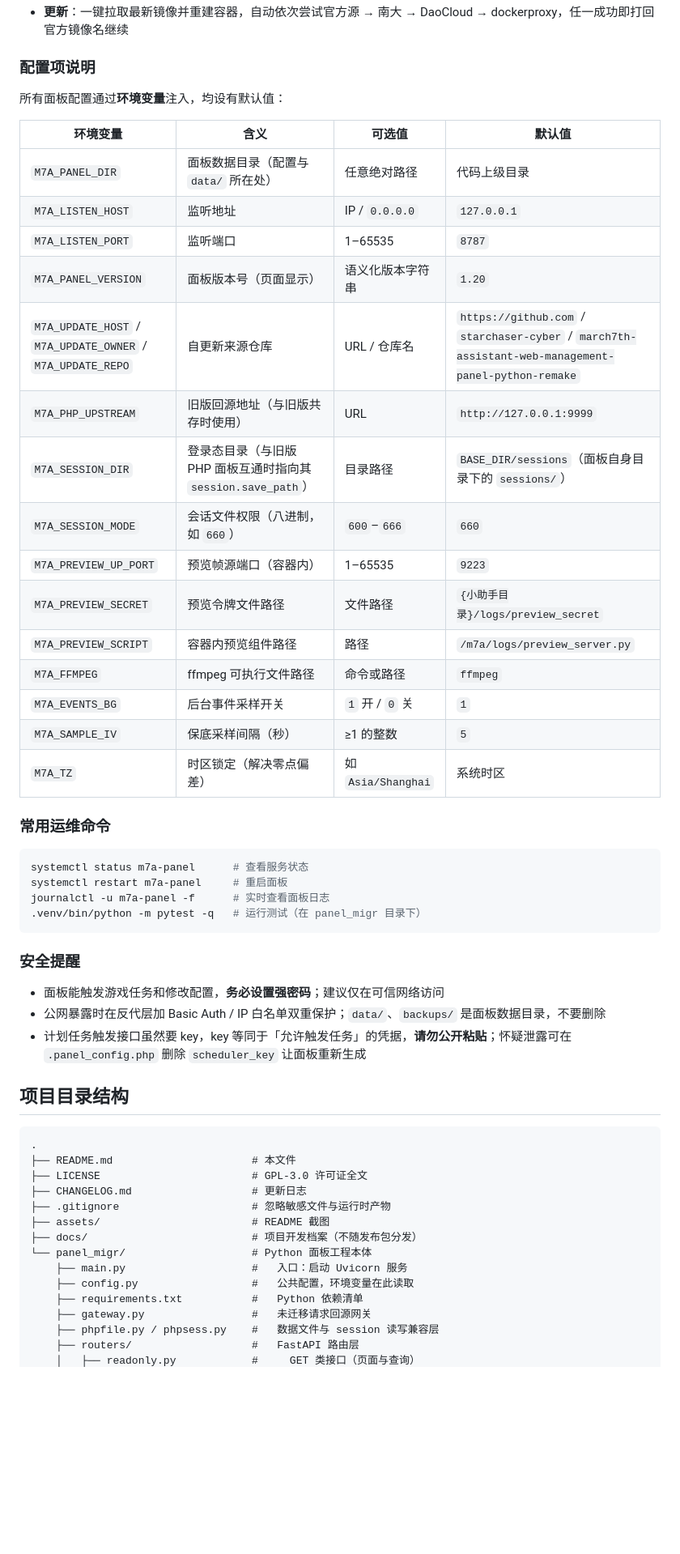
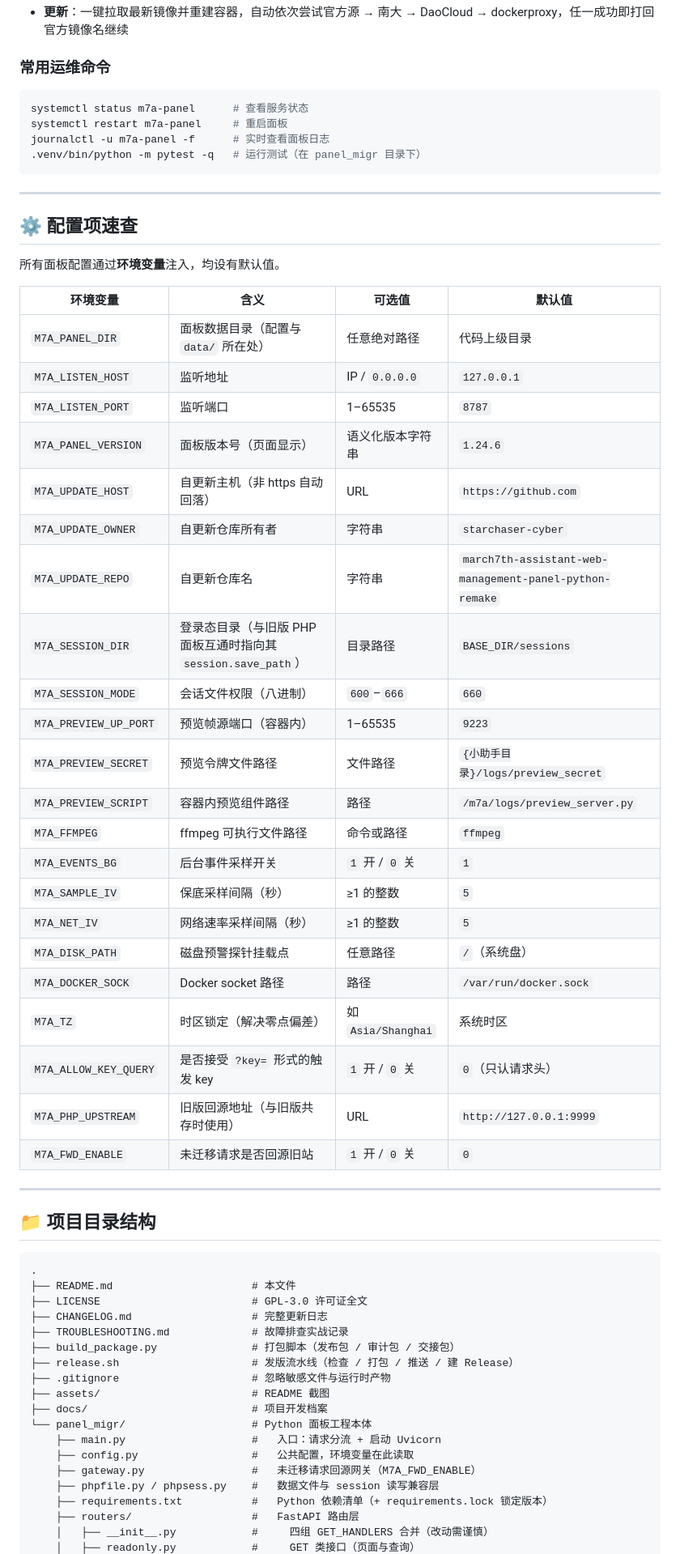
Before and after one commit to Starchaser-Cyber/march7th-assistant-web-management-panel-python-remake, a Markdown page: README.md, the part around one of its changes. Shown at 81% size. Rendered like a GitHub page; blank space fills up the shorter version.

````diff
--- a/README.md
+++ b/README.md
@@ -430,26 +534,4 @@ curl -s "http://你的面板地址/action?scheduler=1&key=自动生成的key" >/
 - **更新**：一键拉取最新镜像并重建容器，自动依次尝试官方源 → 南大 → DaoCloud → dockerproxy，任一成功即打回官方镜像名继续
-
-### 配置项说明
-
-所有面板配置通过**环境变量**注入，均设有默认值：
-
-| 环境变量 | 含义 | 可选值 | 默认值 |
-|---|---|---|---|
-| `M7A_PANEL_DIR` | 面板数据目录（配置与 `data/` 所在处） | 任意绝对路径 | 代码上级目录 |
-| `M7A_LISTEN_HOST` | 监听地址 | IP / `0.0.0.0` | `127.0.0.1` |
-| `M7A_LISTEN_PORT` | 监听端口 | 1–65535 | `8787` |
-| `M7A_PANEL_VERSION` | 面板版本号（页面显示） | 语义化版本字符串 | `1.20` |
-| `M7A_UPDATE_HOST` / `M7A_UPDATE_OWNER` / `M7A_UPDATE_REPO` | 自更新来源仓库 | URL / 仓库名 | `https://github.com` / `starchaser-cyber` / `march7th-assistant-web-management-panel-python-remake` |
-| `M7A_PHP_UPSTREAM` | 旧版回源地址（与旧版共存时使用） | URL | `http://127.0.0.1:9999` |
-| `M7A_SESSION_DIR` | 登录态目录（与旧版 PHP 面板互通时指向其 `session.save_path`） | 目录路径 | `BASE_DIR/sessions`（面板自身目录下的 `sessions/`） |
-| `M7A_SESSION_MODE` | 会话文件权限（八进制，如 `660`） | `600`–`666` | `660` |
-| `M7A_PREVIEW_UP_PORT` | 预览帧源端口（容器内） | 1–65535 | `9223` |
-| `M7A_PREVIEW_SECRET` | 预览令牌文件路径 | 文件路径 | `{小助手目录}/logs/preview_secret` |
-| `M7A_PREVIEW_SCRIPT` | 容器内预览组件路径 | 路径 | `/m7a/logs/preview_server.py` |
-| `M7A_FFMPEG` | ffmpeg 可执行文件路径 | 命令或路径 | `ffmpeg` |
-| `M7A_EVENTS_BG` | 后台事件采样开关 | `1` 开 / `0` 关 | `1` |
-| `M7A_SAMPLE_IV` | 保底采样间隔（秒） | ≥1 的整数 | `5` |
-| `M7A_TZ` | 时区锁定（解决零点偏差） | 如 `Asia/Shanghai` | 系统时区 |
 
 ### 常用运维命令
 
@@ -460,27 +542,58 @@ journalctl -u m7a-panel -f      # 实时查看面板日志
 .venv/bin/python -m pytest -q   # 运行测试（在 panel_migr 目录下）
 ```
 
-### 安全提醒
+---
 
-- 面板能触发游戏任务和修改配置，**务必设置强密码**；建议仅在可信网络访问
-- 公网暴露时在反代层加 Basic Auth / IP 白名单双重保护；`data/`、`backups/` 是面板数据目录，不要删除
-- 计划任务触发接口虽然要 key，key 等同于「允许触发任务」的凭据，**请勿公开粘贴**；怀疑泄露可在 `.panel_config.php` 删除 `scheduler_key` 让面板重新生成
+## ⚙️ 配置项速查
 
-## 项目目录结构
+所有面板配置通过**环境变量**注入，均设有默认值。
+
+| 环境变量 | 含义 | 可选值 | 默认值 |
+|---|---|---|---|
+| `M7A_PANEL_DIR` | 面板数据目录（配置与 `data/` 所在处） | 任意绝对路径 | 代码上级目录 |
+| `M7A_LISTEN_HOST` | 监听地址 | IP / `0.0.0.0` | `127.0.0.1` |
+| `M7A_LISTEN_PORT` | 监听端口 | 1–65535 | `8787` |
+| `M7A_PANEL_VERSION` | 面板版本号（页面显示） | 语义化版本字符串 | `1.24.6` |
+| `M7A_UPDATE_HOST` | 自更新主机（非 https 自动回落） | URL | `https://github.com` |
+| `M7A_UPDATE_OWNER` | 自更新仓库所有者 | 字符串 | `starchaser-cyber` |
+| `M7A_UPDATE_REPO` | 自更新仓库名 | 字符串 | `march7th-assistant-web-management-panel-python-remake` |
+| `M7A_SESSION_DIR` | 登录态目录（与旧版 PHP 面板互通时指向其 `session.save_path`） | 目录路径 | `BASE_DIR/sessions` |
+| `M7A_SESSION_MODE` | 会话文件权限（八进制） | `600`–`666` | `660` |
+| `M7A_PREVIEW_UP_PORT` | 预览帧源端口（容器内） | 1–65535 | `9223` |
+| `M7A_PREVIEW_SECRET` | 预览令牌文件路径 | 文件路径 | `{小助手目录}/logs/preview_secret` |
+| `M7A_PREVIEW_SCRIPT` | 容器内预览组件路径 | 路径 | `/m7a/logs/preview_server.py` |
+| `M7A_FFMPEG` | ffmpeg 可执行文件路径 | 命令或路径 | `ffmpeg` |
+| `M7A_EVENTS_BG` | 后台事件采样开关 | `1` 开 / `0` 关 | `1` |
+| `M7A_SAMPLE_IV` | 保底采样间隔（秒） | ≥1 的整数 | `5` |
+| `M7A_NET_IV` | 网络速率采样间隔（秒） | ≥1 的整数 | `5` |
+| `M7A_DISK_PATH` | 磁盘预警探针挂载点 | 任意路径 | `/`（系统盘） |
+| `M7A_DOCKER_SOCK` | Docker socket 路径 | 路径 | `/var/run/docker.sock` |
+| `M7A_TZ` | 时区锁定（解决零点偏差） | 如 `Asia/Shanghai` | 系统时区 |
+| `M7A_ALLOW_KEY_QUERY` | 是否接受 `?key=` 形式的触发 key | `1` 开 / `0` 关 | `0`（只认请求头） |
+| `M7A_PHP_UPSTREAM` | 旧版回源地址（与旧版共存时使用） | URL | `http://127.0.0.1:9999` |
+| `M7A_FWD_ENABLE` | 未迁移请求是否回源旧站 | `1` 开 / `0` 关 | `0` |
+
+---
+
+## 📁 项目目录结构
 
 ```text
 .
 ├── README.md                      # 本文件
 ├── LICENSE                        # GPL-3.0 许可证全文
-├── CHANGELOG.md                   # 更新日志
+├── CHANGELOG.md                   # 完整更新日志
+├── TROUBLESHOOTING.md             # 故障排查实战记录
+├── build_package.py               # 打包脚本（发布包 / 审计包 / 交接包）
+├── release.sh                     # 发版流水线（检查 / 打包 / 推送 / 建 Release）
 ├── .gitignore                     # 忽略敏感文件与运行时产物
 ├── assets/                        # README 截图
-├── docs/                          # 项目开发档案（不随发布包分发）
+├── docs/                          # 项目开发档案
 └── panel_migr/                    # Python 面板工程本体
-    ├── main.py                    #   入口：启动 Uvicorn 服务
+    ├── main.py                    #   入口：请求分流 + 启动 Uvicorn
     ├── config.py                  #   公共配置，环境变量在此读取
-    ├── requirements.txt           #   Python 依赖清单
-    ├── gateway.py                 #   未迁移请求回源网关
+    ├── gateway.py                 #   未迁移请求回源网关（M7A_FWD_ENABLE）
     ├── phpfile.py / phpsess.py    #   数据文件与 session 读写兼容层
+    ├── requirements.txt           #   Python 依赖清单（+ requirements.lock 锁定版本）
     ├── routers/                   #   FastAPI 路由层
+    │   ├── __init__.py            #     四组 GET_HANDLERS 合并（改动需谨慎）
     │   ├── readonly.py            #     GET 类接口（页面与查询）
````
Also changed, not shown: other parts of README.md (+296 -299 lines).
